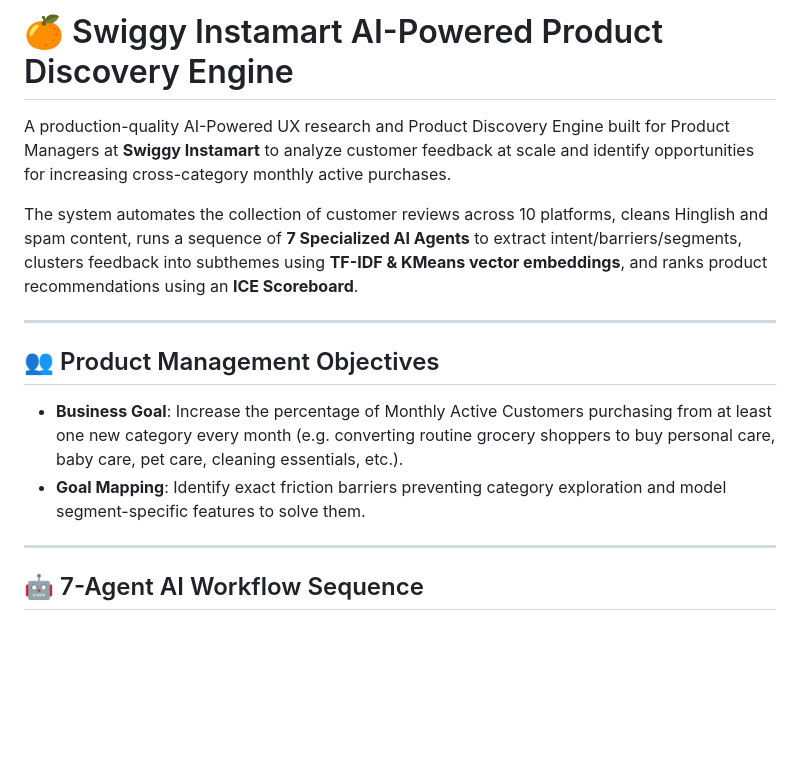
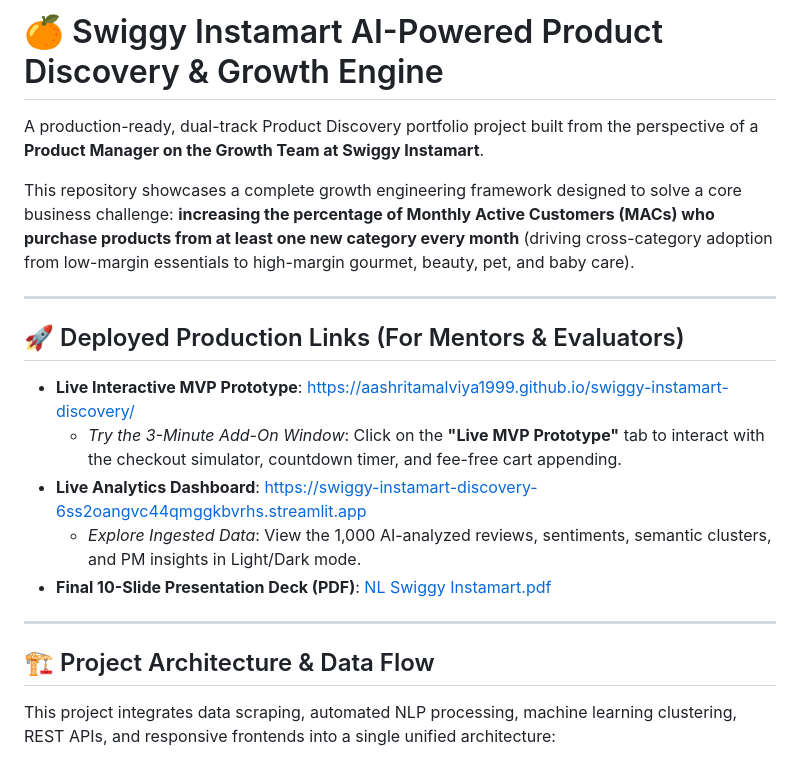
Before and after one commit to aashritamalviya1999/swiggy-instamart-discovery, a Markdown page: README.md, the part around one of its changes. Rendered like a GitHub page; blank space fills up the shorter version.

````diff
--- a/README.md
+++ b/README.md
@@ -1,18 +1,23 @@
-# 🍊 Swiggy Instamart AI-Powered Product Discovery Engine
+# 🍊 Swiggy Instamart AI-Powered Product Discovery & Growth Engine
 
-A production-quality AI-Powered UX research and Product Discovery Engine built for Product Managers at **Swiggy Instamart** to analyze customer feedback at scale and identify opportunities for increasing cross-category monthly active purchases.
+A production-ready, dual-track Product Discovery portfolio project built from the perspective of a **Product Manager on the Growth Team at Swiggy Instamart**.
 
-The system automates the collection of customer reviews across 10 platforms, cleans Hinglish and spam content, runs a sequence of **7 Specialized AI Agents** to extract intent/barriers/segments, clusters feedback into subthemes using **TF-IDF & KMeans vector embeddings**, and ranks product recommendations using an **ICE Scoreboard**.
+This repository showcases a complete growth engineering framework designed to solve a core business challenge: **increasing the percentage of Monthly Active Customers (MACs) who purchase products from at least one new category every month** (driving cross-category adoption from low-margin essentials to high-margin gourmet, beauty, pet, and baby care).
 
 ---
 
-## 👥 Product Management Objectives
-*   **Business Goal**: Increase the percentage of Monthly Active Customers purchasing from at least one new category every month (e.g. converting routine grocery shoppers to buy personal care, baby care, pet care, cleaning essentials, etc.).
-*   **Goal Mapping**: Identify exact friction barriers preventing category exploration and model segment-specific features to solve them.
+## 🚀 Deployed Production Links (For Mentors & Evaluators)
+*   **Live Interactive MVP Prototype**: [https://aashritamalviya1999.github.io/swiggy-instamart-discovery/](https://aashritamalviya1999.github.io/swiggy-instamart-discovery/)
+    *   *Try the 3-Minute Add-On Window*: Click on the **"Live MVP Prototype"** tab to interact with the checkout simulator, countdown timer, and fee-free cart appending.
+*   **Live Analytics Dashboard**: [https://swiggy-instamart-discovery-6ss2oangvc44qmggkbvrhs.streamlit.app](https://swiggy-instamart-discovery-6ss2oangvc44qmggkbvrhs.streamlit.app)
+    *   *Explore Ingested Data*: View the 1,000 AI-analyzed reviews, sentiments, semantic clusters, and PM insights in Light/Dark mode.
+*   **Final 10-Slide Presentation Deck (PDF)**: [NL Swiggy Instamart.pdf](https://github.com/aashritamalviya1999/swiggy-instamart-discovery/blob/main/NL%20Swiggy%20Instamart.pdf)
 
 ---
 
-## 🤖 7-Agent AI Workflow Sequence
+## 🏗️ Project Architecture & Data Flow
+
+This project integrates data scraping, automated NLP processing, machine learning clustering, REST APIs, and responsive frontends into a single unified architecture:
 
 ```mermaid
 graph TD
````
Also changed, not shown: other parts of README.md (+98 -42 lines).
